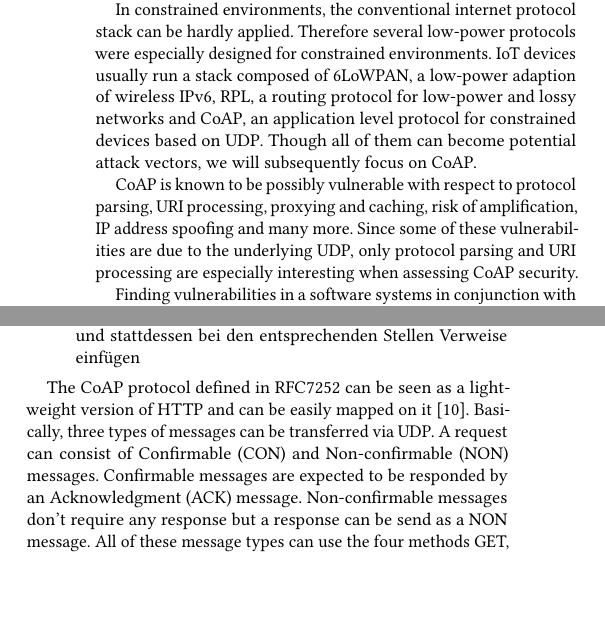
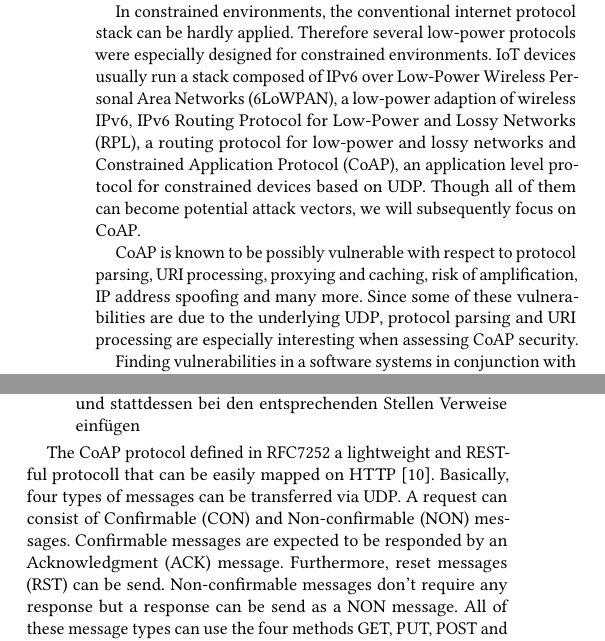
Before and after one commit to janehmueller/IoTSec, a LaTeX paper (report/main.tex, which reads report/sections/01_introduction.tex, report/sections/02_background.tex): two parts of the columns of page 1 of 4, joined at a grey line, cut so that both start at the same text, the shorter picture padded with empty space. Compiled offline with pdfLaTeX.

Commit message:
add jans comments

```diff
--- a/report/sections/01_introduction.tex
+++ b/report/sections/01_introduction.tex
@@ -10,9 +10,9 @@
 
 Nowadays, already 8.4 billion connected things are part of the Internet of Things (IoT)~\cite{IoTForecastGartner} and it is constantly growing so that a number of around 30 billion devices can be expected by the year 2020~\cite{IoTForecastNordrum}. IoT devices are used in a variety of application scenarios but have in common, that they are usually heavily constrained with respect to the computation power due to battery restrictions and size. Nonetheless they are mostly connected to the internet and can be accessed from anywhere. Since IoT systems often involve highly personal or enterprise data and mechanisms, this leads to a high demand for security.
 
-In constrained environments, the conventional internet protocol stack can be hardly applied. Therefore several low-power protocols were especially designed for constrained environments. IoT devices usually run a stack composed of 6LoWPAN, a low-power adaption of wireless IPv6, RPL, a routing protocol for low-power and lossy networks and CoAP, an application level protocol for constrained devices based on UDP. Though all of them can become potential attack vectors, we will subsequently focus on CoAP.
+In constrained environments, the conventional internet protocol stack can be hardly applied. Therefore several low-power protocols were especially designed for constrained environments. IoT devices usually run a stack composed of IPv6 over Low-Power Wireless Personal Area Networks (6LoWPAN), a low-power adaption of wireless IPv6, IPv6 Routing Protocol for Low-Power and Lossy Networks (RPL), a routing protocol for low-power and lossy networks and Constrained Application Protocol (CoAP), an application level protocol for constrained devices based on UDP. Though all of them can become potential attack vectors, we will subsequently focus on CoAP.
 
-CoAP is known to be possibly vulnerable with respect to protocol parsing, URI processing, proxying and caching, risk of amplification, IP address spoofing and many more. Since some of these vulnerabilities are due to the underlying UDP, only protocol parsing and URI processing are especially interesting when assessing CoAP security.
+CoAP is known to be possibly vulnerable with respect to protocol parsing, URI processing, proxying and caching, risk of amplification, IP address spoofing and many more. Since some of these vulnerabilities are due to the underlying UDP, protocol parsing and URI processing are especially interesting when assessing CoAP security.
 
 Finding vulnerabilities in a software systems in conjunction with a hardware system is always a hard task and many methods such as manual testing or code review can only focus on one aspect of the system. Therefore fuzzing can help to find surprising vulnerabilities even in a black-box setting.
 
--- a/report/sections/02_background.tex
+++ b/report/sections/02_background.tex
@@ -7,7 +7,7 @@
 	\item Bei Platzmangel könnt ihr diesen Abschnitt auch weglassen und stattdessen bei den entsprechenden Stellen Verweise einfügen
 \end{enumerate}
 
-The CoAP protocol defined in RFC7252 can be seen as a lightweight version of HTTP and can be easily mapped on it~\cite{RFC7252}. Basically, three types of messages can be transferred via UDP. A request can consist of Confirmable (CON) and Non-confirmable (NON) messages. Confirmable messages are expected to be responded by an Acknowledgment (ACK) message. Non-confirmable messages don't require any response but a response can be send as a NON message. All of these message types can use the four methods GET, PUT, POST and DELETE and get back defined status codes that are very similar to their corresponding HTTP methods and codes. Furthermore, every message is identified by an ID and a token and can be adjusted by several options. In \Autoref{section:approach} we further describe and evaluate specific properties of the CoAP message fields.
+The CoAP protocol defined in RFC7252 a lightweight and RESTful protocoll that can be easily mapped on HTTP~\cite{RFC7252}. Basically, four types of messages can be transferred via UDP. A request can consist of Confirmable (CON) and Non-confirmable (NON) messages. Confirmable messages are expected to be responded by an Acknowledgment (ACK) message. Furthermore, reset messages (RST) can be send. Non-confirmable messages don't require any response but a response can be send as a NON message. All of these message types can use the four methods GET, PUT, POST and DELETE and get back defined status codes that are very similar to their corresponding HTTP methods and codes. Furthermore, every message is identified by an ID and a token and can be adjusted by several options. In \Autoref{section:approach} we further describe and evaluate specific properties of the CoAP message fields.
 
 Our target system for the security evaluation was an OpenMote Rev. A1\footnote{\url{www.openmote.com}} which mainly consists of a CC2538 SoC\footnote{\url{www.ti.com/product/CC2538}} running Contiki-NG~\cite{contiki}. As CoAP server implementation target, the Contiki-NG example implementation\footnote{\url{https://github.com/contiki-ng/contiki-ng/blob/develop/examples/coap/coap-example-server/coap-example-server.c}} was used.
 
```
